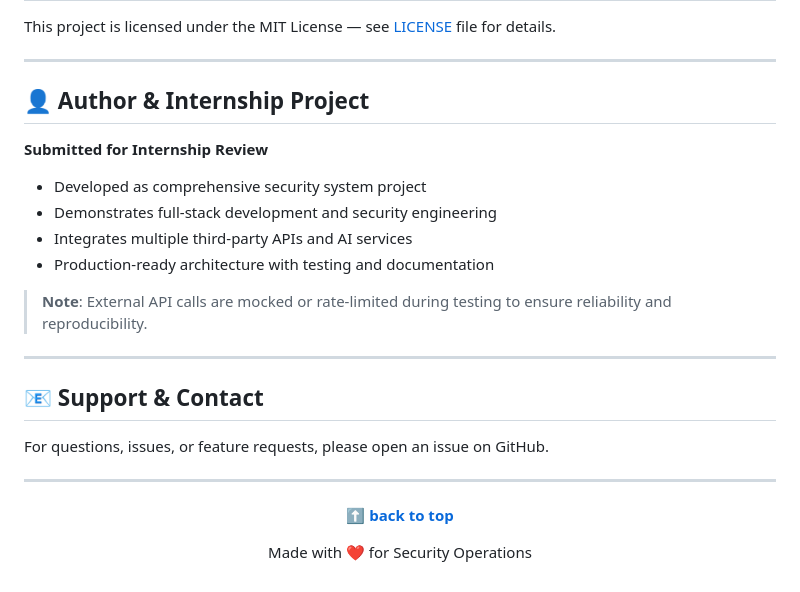
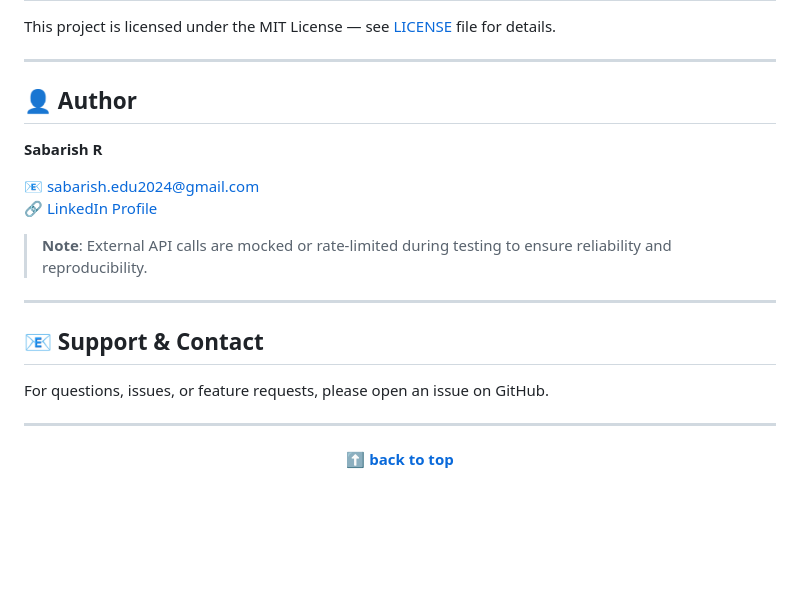
Before and after one commit to SabarishR08/ai-threat-detection-security-ops, a Markdown page: README.md, the part around the change. Drawn GitHub-style; blank space fills up the shorter version.

Commit message:
docs: Update author section with personal information

```diff
--- a/README.md
+++ b/README.md
@@ -464,13 +464,12 @@ This project is licensed under the MIT License — see [LICENSE](LICENSE) file f
 
 ---
 
-## 👤 Author & Internship Project
+## 👤 Author
 
-**Submitted for Internship Review**
-- Developed as comprehensive security system project
-- Demonstrates full-stack development and security engineering
-- Integrates multiple third-party APIs and AI services
-- Production-ready architecture with testing and documentation
+**Sabarish R**
+
+📧 sabarish.edu2024@gmail.com
+🔗 [LinkedIn Profile](https://www.linkedin.com/in/sabarishr08)
 
 > **Note**: External API calls are mocked or rate-limited during testing to ensure reliability and reproducibility.
 
@@ -486,6 +485,4 @@ For questions, issues, or feature requests, please open an issue on GitHub.
 
 **[⬆ back to top](#ai-threat-detection--security-operations)**
 
-Made with ❤️ for Security Operations
-
 </div>
```
